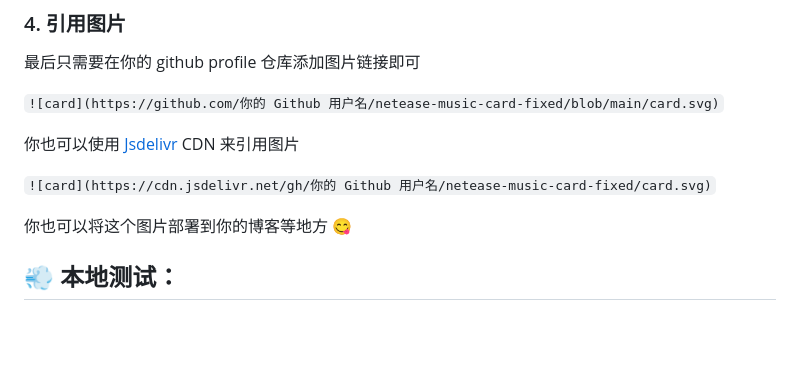
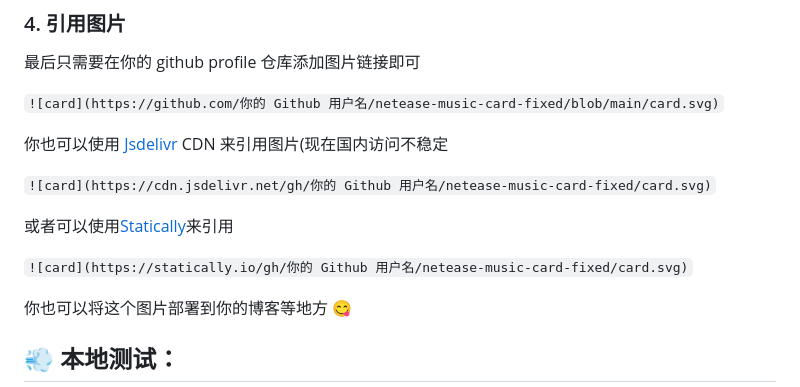
Before and after one commit to luyanci/netease-music-card-fixed, a Markdown page: README.md, the part around the change. GitHub-like rendering; blank space fills up the shorter version.

Commit message:
更新 README.md

```diff
--- a/README.md
+++ b/README.md
@@ -31,9 +31,13 @@
 
 `![card](https://github.com/你的 Github 用户名/netease-music-card-fixed/blob/main/card.svg)`
 
-你也可以使用 [Jsdelivr](https://www.jsdelivr.com/?docs=gh) CDN 来引用图片
+你也可以使用 [Jsdelivr](https://www.jsdelivr.com/?docs=gh) CDN 来引用图片(现在国内访问不稳定
 
 `![card](https://cdn.jsdelivr.net/gh/你的 Github 用户名/netease-music-card-fixed/card.svg)`
+
+或者可以使用[Statically](https://statically.io/)来引用
+
+`![card](https://statically.io/gh/你的 Github 用户名/netease-music-card-fixed/card.svg)`
 
 你也可以将这个图片部署到你的博客等地方 😋
 
```
